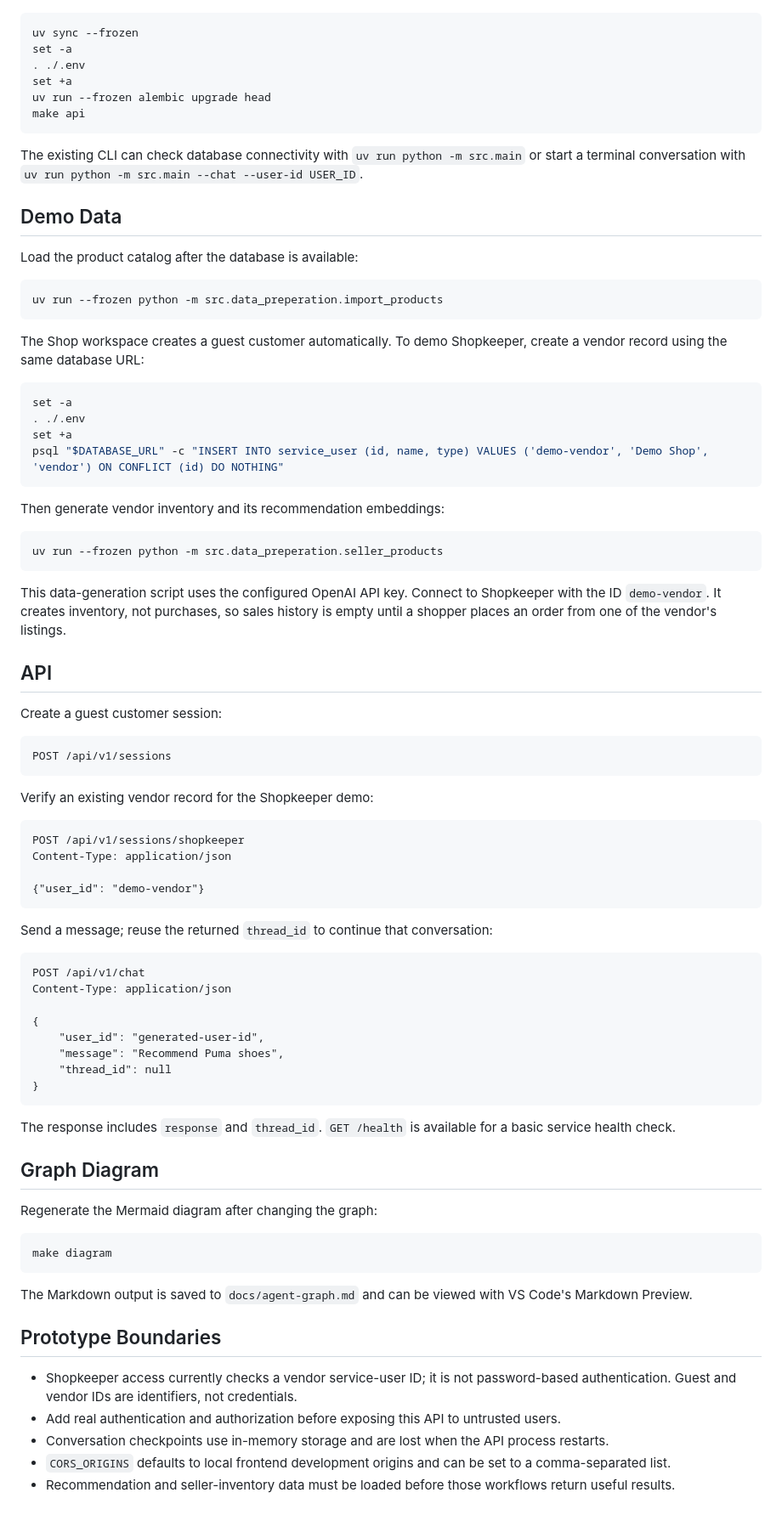
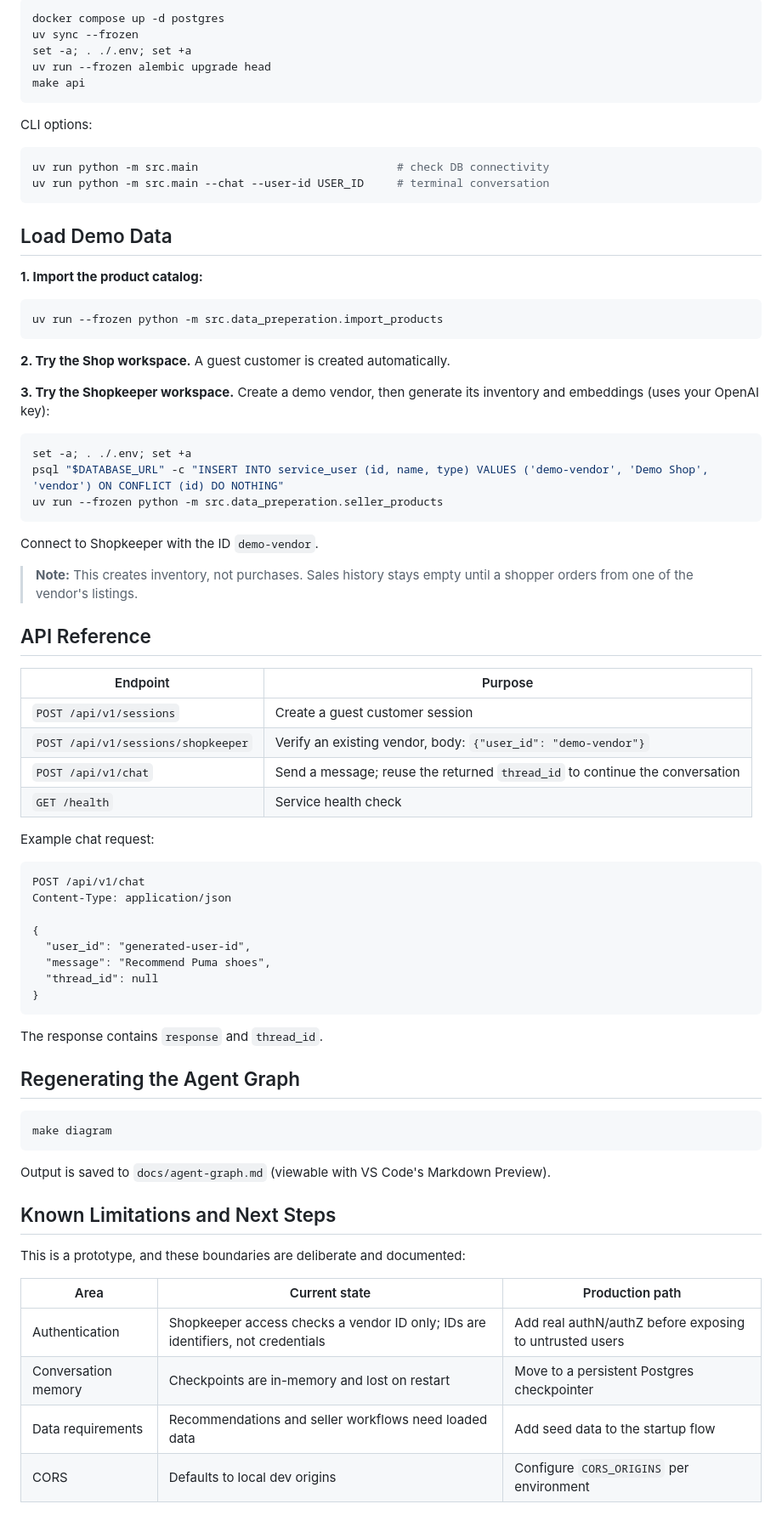
Before and after one commit to GautamThapa1/shopping-mall-multi-agents, a Markdown page: README.md, the part around one of its changes. Shown at 85% size. Rendered like a GitHub page; folded sections open.

````diff
--- a/README.md
+++ b/README.md
@@ -84,94 +95,82 @@ For local development outside Docker, start the database with
 
 ```bash
+docker compose up -d postgres
 uv sync --frozen
-set -a
-. ./.env
-set +a
+set -a; . ./.env; set +a
 uv run --frozen alembic upgrade head
 make api
 ```
 
-The existing CLI can check database connectivity with `uv run python -m
-src.main` or start a terminal conversation with
-`uv run python -m src.main --chat --user-id USER_ID`.
+CLI options:
 
-## Demo Data
+```bash
+uv run python -m src.main                              # check DB connectivity
+uv run python -m src.main --chat --user-id USER_ID     # terminal conversation
+```
 
-Load the product catalog after the database is available:
+</details>
+
+## Load Demo Data
+
+**1. Import the product catalog:**
 
 ```bash
 uv run --frozen python -m src.data_preperation.import_products
 ```
 
-The Shop workspace creates a guest customer automatically. To demo Shopkeeper,
-create a vendor record using the same database URL:
+**2. Try the Shop workspace.** A guest customer is created automatically.
+
+**3. Try the Shopkeeper workspace.** Create a demo vendor, then generate its inventory and embeddings (uses your OpenAI key):
 
 ```bash
-set -a
-. ./.env
-set +a
+set -a; . ./.env; set +a
 psql "$DATABASE_URL" -c "INSERT INTO service_user (id, name, type) VALUES ('demo-vendor', 'Demo Shop', 'vendor') ON CONFLICT (id) DO NOTHING"
-```
-
-Then generate vendor inventory and its recommendation embeddings:
-
-```bash
 uv run --frozen python -m src.data_preperation.seller_products
 ```
 
-This data-generation script uses the configured OpenAI API key. Connect to
-Shopkeeper with the ID `demo-vendor`. It creates inventory, not purchases, so
-sales history is empty until a shopper places an order from one of the vendor's
-listings.
+Connect to Shopkeeper with the ID `demo-vendor`.
 
-## API
+> **Note:** This creates inventory, not purchases. Sales history stays empty until a shopper orders from one of the vendor's listings.
 
-Create a guest customer session:
+## API Reference
 
-```http
-POST /api/v1/sessions
-```
+| Endpoint | Purpose |
+| --- | --- |
+| `POST /api/v1/sessions` | Create a guest customer session |
+| `POST /api/v1/sessions/shopkeeper` | Verify an existing vendor, body: `{"user_id": "demo-vendor"}` |
+| `POST /api/v1/chat` | Send a message; reuse the returned `thread_id` to continue the conversation |
+| `GET /health` | Service health check |
 
-Verify an existing vendor record for the Shopkeeper demo:
-
-```http
-POST /api/v1/sessions/shopkeeper
-Content-Type: application/json
-
-{"user_id": "demo-vendor"}
-```
-
-Send a message; reuse the returned `thread_id` to continue that conversation:
+Example chat request:
 
 ```http
 POST /api/v1/chat
 Content-Type: application/json
 
 {
-	"user_id": "generated-user-id",
-	"message": "Recommend Puma shoes",
-	"thread_id": null
+  "user_id": "generated-user-id",
+  "message": "Recommend Puma shoes",
+  "thread_id": null
 }
 ```
 
-The response includes `response` and `thread_id`. `GET /health` is available for
-a basic service health check.
+The response contains `response` and `thread_id`.
 
-## Graph Diagram
-
-Regenerate the Mermaid diagram after changing the graph:
+## Regenerating the Agent Graph
 
 ```bash
 make diagram
 ```
 
-The Markdown output is saved to `docs/agent-graph.md` and can be viewed with
-VS Code's Markdown Preview.
+Output is saved to `docs/agent-graph.md` (viewable with VS Code's Markdown Preview).
 
-## Prototype Boundaries
+## Known Limitations and Next Steps
 
-- Shopkeeper access currently checks a vendor service-user ID; it is not password-based authentication. Guest and vendor IDs are identifiers, not credentials.
-- Add real authentication and authorization before exposing this API to untrusted users.
-- Conversation checkpoints use in-memory storage and are lost when the API process restarts.
-- `CORS_ORIGINS` defaults to local frontend development origins and can be set to a comma-separated list.
-- Recommendation and seller-inventory data must be loaded before those workflows return useful results.
+This is a prototype, and these boundaries are deliberate and documented:
+
+| Area | Current state | Production path |
+| --- | --- | --- |
+| Authentication | Shopkeeper access checks a vendor ID only; IDs are identifiers, not credentials | Add real authN/authZ before exposing to untrusted users |
+| Conversation memory | Checkpoints are in-memory and lost on restart | Move to a persistent Postgres checkpointer |
+| Data requirements | Recommendations and seller workflows need loaded data | Add seed data to the startup flow |
+| CORS | Defaults to local dev origins | Configure `CORS_ORIGINS` per environment |
````
Also changed, not shown: other parts of README.md (+56 -45 lines).
